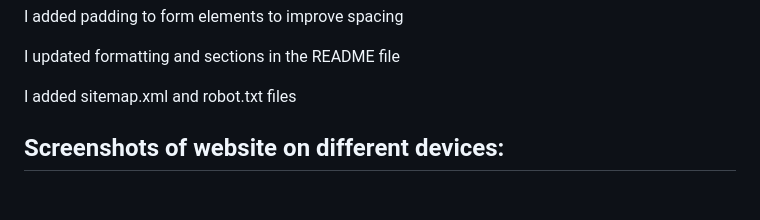
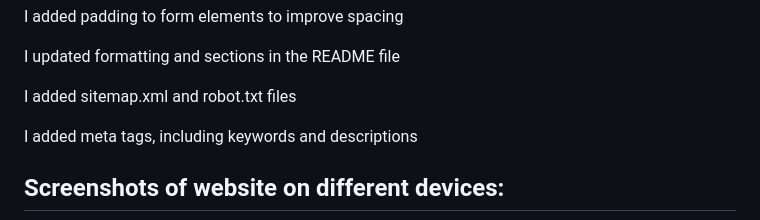
Before and after one commit to MashNtsieni/TonysCakeBossPatisserie, a Markdown page: README.md, the part around the change. GitHub-like rendering; blank space fills up the shorter version.

Commit message:
Add meta tags to README for SEO
Added meta tags for SEO improvements.

```diff
--- a/README.md
+++ b/README.md
@@ -58,6 +58,10 @@ I added padding to form elements to improve spacing
 I updated formatting and sections in the README file
 
 I added sitemap.xml and robot.txt files
+
+I added meta tags, including keywords and descriptions
+
+
 
 ## Screenshots of website on different devices:
 
```
